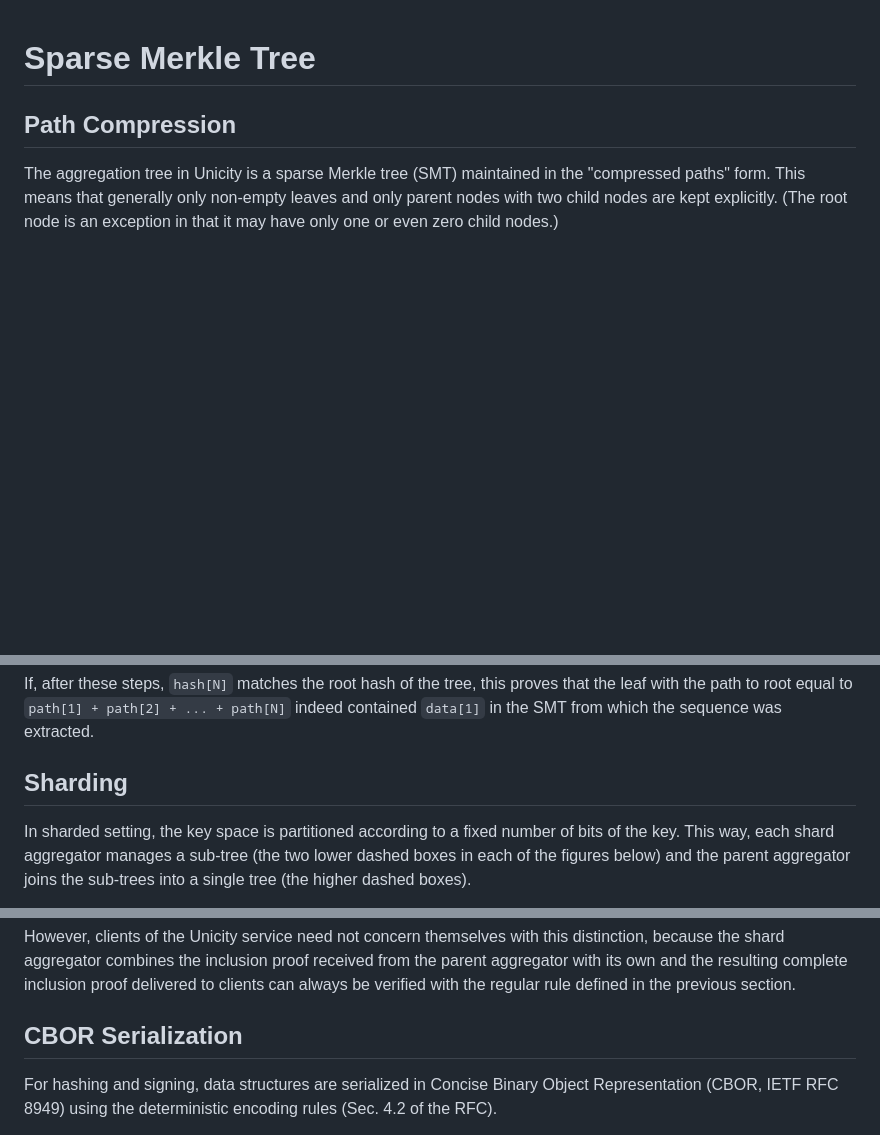
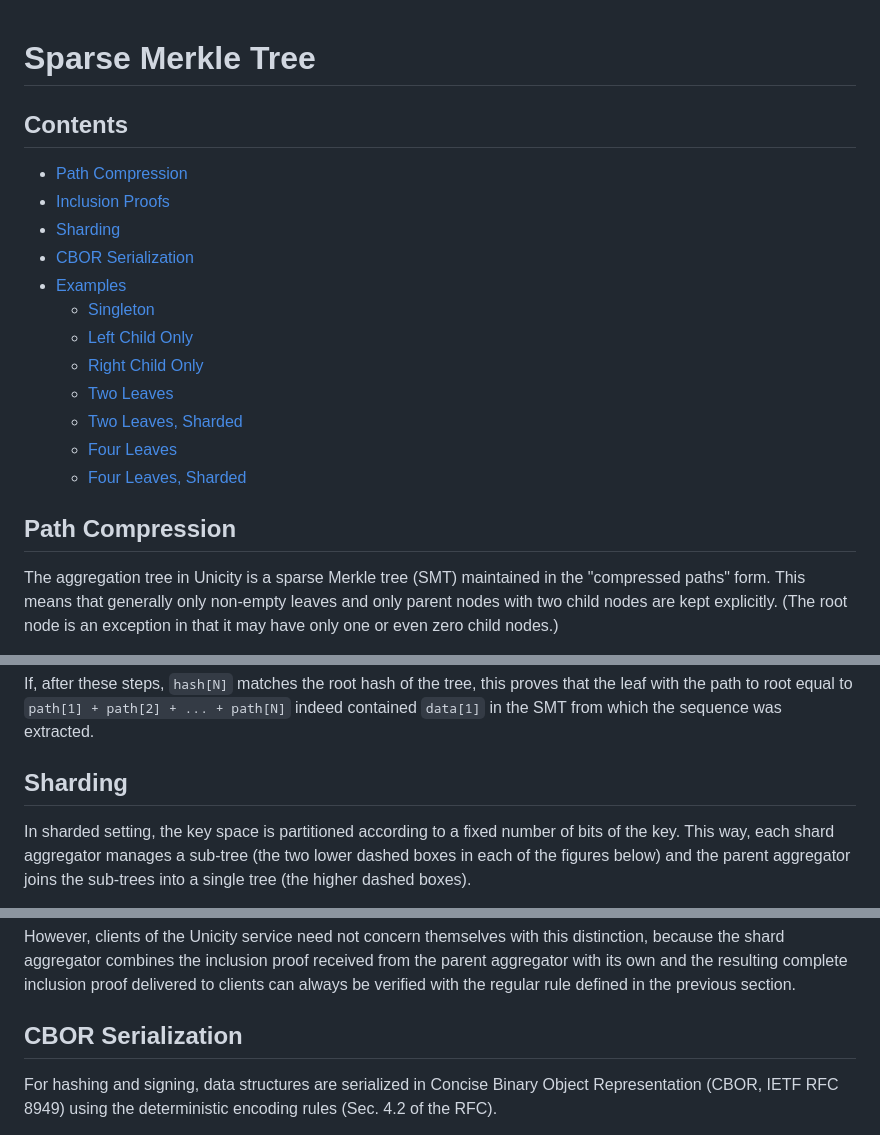
Before and after one commit to unicitynetwork/specs, a Markdown page: smt.md, 3 parts joined by grey strips. Drawn GitHub-style; blank space fills up the shorter version.

Commit message:
Tables of contents

```diff
--- a/smt.md
+++ b/smt.md
@@ -1,6 +1,21 @@
 # Sparse Merkle Tree
 
-## Path Compression
+## Contents
+
+- [Path Compression](#path-compr)
+- [Inclusion Proofs](#incl-proof)
+- [Sharding](#sharding)
+- [CBOR Serialization](#cbor)
+- [Examples](#examples)
+    - [Singleton](#root)
+    - [Left Child Only](#left)
+    - [Right Child Only](#right)
+    - [Two Leaves](#two)
+    - [Two Leaves, Sharded](#two-sharded)
+    - [Four Leaves](#four)
+    - [Four Leaves, Sharded](#four-sharded)
+
+## Path Compression <a name="path-compr">
 
 The aggregation tree in Unicity is a sparse Merkle tree (SMT) maintained in the "compressed paths" form. This means that generally only non-empty leaves and only parent nodes with two child nodes are kept explicitly. (The root node is an exception in that it may have only one or even zero child nodes.)
 
@@ -27,7 +42,7 @@ Suppose the inclusion proof for some leaf node is `(path[1], data[1]), (path[2],
 
 If, after these steps, `hash[N]` matches the root hash of the tree, this proves that the leaf with the path to root equal to `path[1] + path[2] + ... + path[N]` indeed contained `data[1]` in the SMT from which the sequence was extracted.
 
-## Sharding
+## Sharding <a name="sharding">
 
 In sharded setting, the key space is partitioned according to a fixed number of bits of the key. This way, each shard aggregator manages a sub-tree (the two lower dashed boxes in each of the figures below) and the parent aggregator joins the sub-trees into a single tree (the higher dashed boxes).
 
@@ -41,7 +56,7 @@ Note that the inclusion proof extracted from the parent aggregator's tree can't
 
 However, clients of the Unicity service need not concern themselves with this distinction, because the shard aggregator combines the inclusion proof received from the parent aggregator with its own and the resulting complete inclusion proof delivered to clients can always be verified with the regular rule defined in the previous section.
 
-## CBOR Serialization
+## CBOR Serialization <a name="cbor">
 
 For hashing and signing, data structures are serialized in Concise Binary Object Representation (CBOR, IETF RFC 8949) using the deterministic encoding rules (Sec. 4.2 of the RFC).
 
```
Also changed, not shown: other parts of smt.md (+9 -9 lines), README.md (added, +6 -0 lines), ssmt.md (+19 -8 lines).
